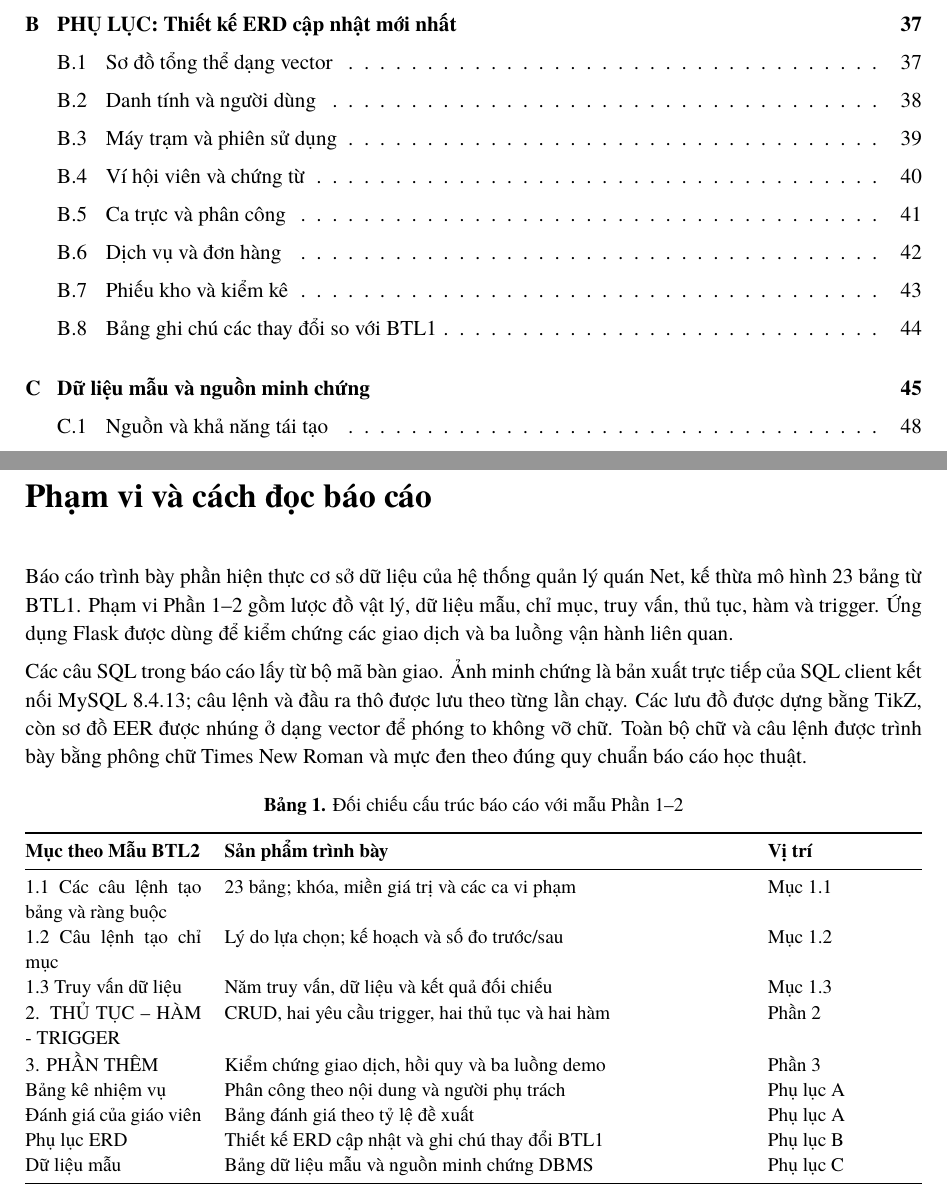
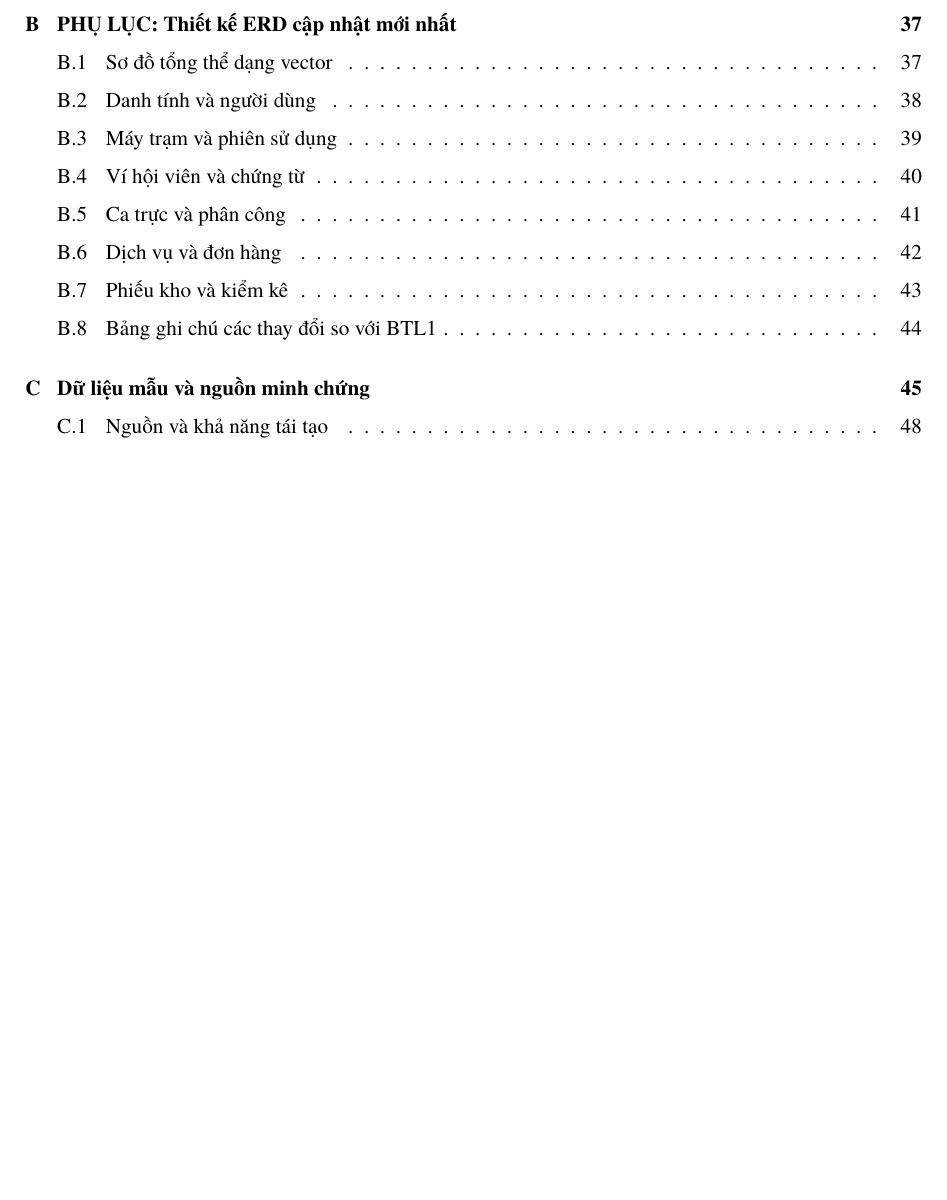
Before and after one commit to Dat-nguyen195/BTL_Database, a LaTeX document (docs/report/latex/main.tex): two parts of pages 3 and 4 of 52 before the commit and part of page 3 of 51 after it, the two joined at a grey line, cut so that both start at the same text, the shorter picture padded with empty space. Compiled offline with XeLaTeX.

Commit message:
fix report

```diff
--- a/docs/report/latex/main.tex
+++ b/docs/report/latex/main.tex
@@ -56,23 +56,7 @@
 \input{sections/cover}
 \pagenumbering{roman}
 \tableofcontents\clearpage
-\chapter*{Phạm vi và cách đọc báo cáo}\addcontentsline{toc}{chapter}{Phạm vi và cách đọc báo cáo}
-Báo cáo trình bày phần hiện thực cơ sở dữ liệu của hệ thống quản lý quán Net, kế thừa mô hình 23 bảng từ BTL1. Phạm vi Phần 1–2 gồm lược đồ vật lý, dữ liệu mẫu, chỉ mục, truy vấn, thủ tục, hàm và trigger. Ứng dụng Flask được dùng để kiểm chứng các giao dịch và ba luồng vận hành liên quan.
 
-Các câu SQL trong báo cáo lấy từ bộ mã bàn giao. Ảnh minh chứng là bản xuất trực tiếp của SQL client kết nối MySQL 8.4.13; câu lệnh và đầu ra thô được lưu theo từng lần chạy. Các lưu đồ được dựng bằng TikZ, còn sơ đồ EER được nhúng ở dạng vector để phóng to không vỡ chữ. Toàn bộ chữ và câu lệnh được trình bày bằng phông chữ Times New Roman và mực đen theo đúng quy chuẩn báo cáo học thuật.
-\begin{table}[H]\small\centering\caption{Đối chiếu cấu trúc báo cáo với mẫu Phần 1–2}
-\begin{tabularx}{\linewidth}{@{}p{32mm}Yp{28mm}@{}}\toprule
-\textbf{Mục theo Mẫu BTL2} & \textbf{Sản phẩm trình bày} & \textbf{Vị trí}\\\midrule
-1.1 Các câu lệnh tạo bảng và ràng buộc & 23 bảng; khóa, miền giá trị và các ca vi phạm & Mục \ref{sec:schema}\\
-1.2 Câu lệnh tạo chỉ mục & Lý do lựa chọn; kế hoạch và số đo trước/sau & Mục \ref{sec:index}\\
-1.3 Truy vấn dữ liệu & Năm truy vấn, dữ liệu và kết quả đối chiếu & Mục \ref{sec:queries}\\
-2. THỦ TỤC – HÀM - TRIGGER & CRUD, hai yêu cầu trigger, hai thủ tục và hai hàm & Phần \ref{chap:routines}\\
-3. PHẦN THÊM & Kiểm chứng giao dịch, hồi quy và ba luồng demo & Phần \ref{chap:verification}\\
-Bảng kê nhiệm vụ & Phân công theo nội dung và người phụ trách & Phụ lục A\\
-Đánh giá của giáo viên & Bảng đánh giá theo tỷ lệ đề xuất & Phụ lục A\\
-Phụ lục ERD & Thiết kế ERD cập nhật và ghi chú thay đổi BTL1 & Phụ lục B\\
-Dữ liệu mẫu & Bảng dữ liệu mẫu và nguồn minh chứng DBMS & Phụ lục C\\\bottomrule
-\end{tabularx}\end{table}
 \clearpage\pagenumbering{arabic}
 \input{sections/01_schema}
 \input{sections/02_routines}
```
Also changed, not shown: docs/report/latex/main.pdf.
